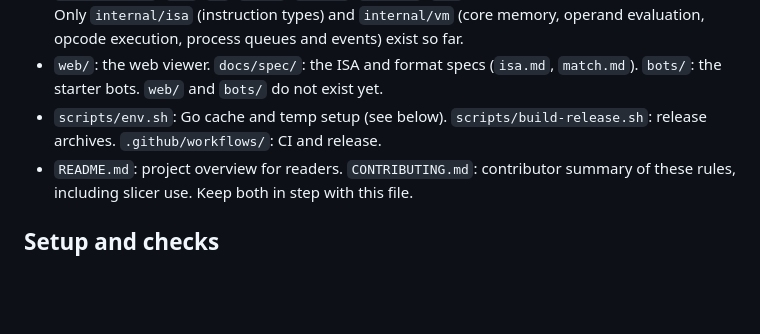
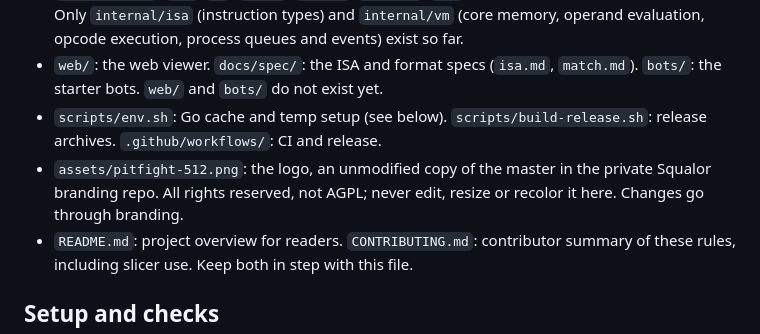
Before and after one commit to squalor-xyz/pitfight, a Markdown page: AGENTS.md, the part around the change. Drawn GitHub-style; blank space fills up the shorter version.

```diff
--- a/AGENTS.md
+++ b/AGENTS.md
@@ -35,6 +35,9 @@ a shared circular memory arena. Go, standard library only.
 - `scripts/env.sh`: Go cache and temp setup (see below).
   `scripts/build-release.sh`: release archives. `.github/workflows/`: CI and
   release.
+- `assets/pitfight-512.png`: the logo, an unmodified copy of the master in the
+  private Squalor branding repo. All rights reserved, not AGPL; never edit,
+  resize or recolor it here. Changes go through branding.
 - `README.md`: project overview for readers. `CONTRIBUTING.md`: contributor
   summary of these rules, including slicer use. Keep both in step with this file.
 
```
Also changed, not shown: .slicer/render/ROADMAP.md (+4 -0 lines), README.md (+7 -0 lines), assets/pitfight-512.png (added), 3 other files.
